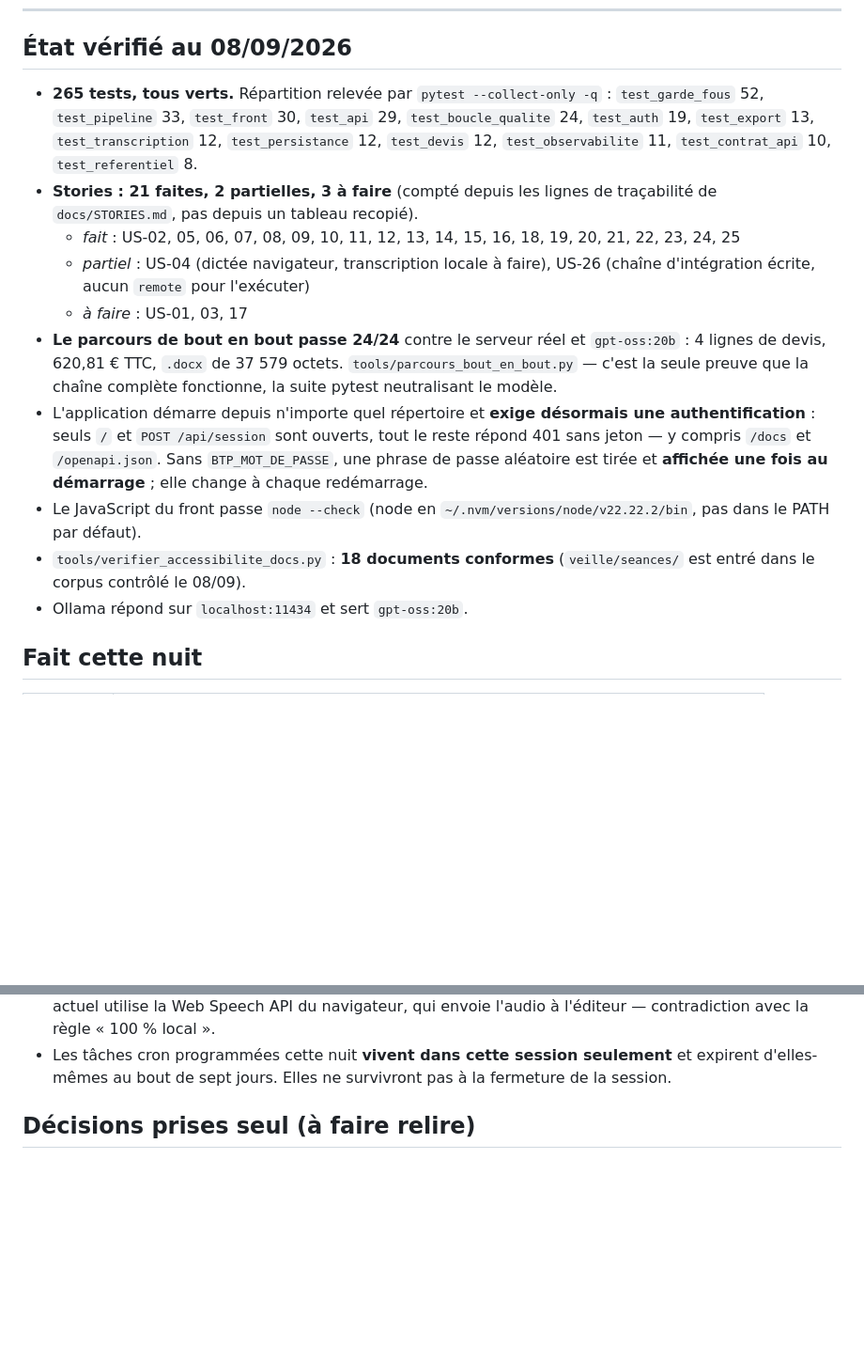
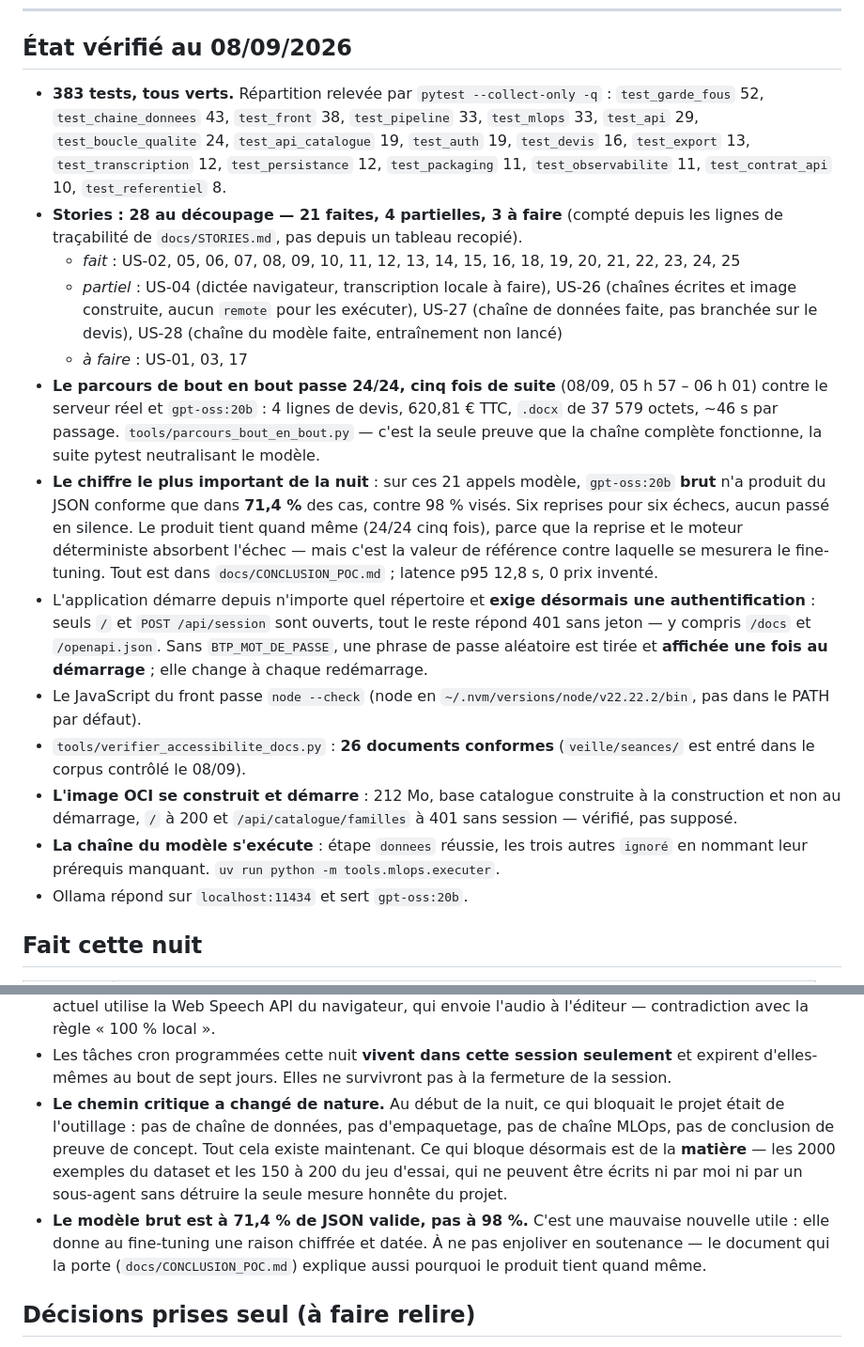
Before and after one commit to M-CHADLI/assistant-devis-btp, a Markdown page: docs/JOURNAL_NUIT.md, 2 parts joined by grey strips. Shown at 94% size. GitHub-like rendering; blank space fills up the shorter version.

```diff
--- a/docs/JOURNAL_NUIT.md
+++ b/docs/JOURNAL_NUIT.md
@@ -39,22 +39,34 @@ Dernière mise à jour : **08/09/2026**, commit `445a8b8`.
 
 ## État vérifié au 08/09/2026
 
-- **265 tests, tous verts.** Répartition relevée par `pytest --collect-only -q` :
-  `test_garde_fous` 52, `test_pipeline` 33, `test_front` 30, `test_api` 29,
-  `test_boucle_qualite` 24, `test_auth` 19, `test_export` 13,
-  `test_transcription` 12, `test_persistance` 12, `test_devis` 12,
+- **383 tests, tous verts.** Répartition relevée par `pytest --collect-only -q` :
+  `test_garde_fous` 52, `test_chaine_donnees` 43, `test_front` 38,
+  `test_pipeline` 33, `test_mlops` 33, `test_api` 29, `test_boucle_qualite` 24,
+  `test_api_catalogue` 19, `test_auth` 19, `test_devis` 16, `test_export` 13,
+  `test_transcription` 12, `test_persistance` 12, `test_packaging` 11,
   `test_observabilite` 11, `test_contrat_api` 10, `test_referentiel` 8.
-- **Stories : 21 faites, 2 partielles, 3 à faire** (compté depuis les lignes de
-  traçabilité de `docs/STORIES.md`, pas depuis un tableau recopié).
+- **Stories : 28 au découpage — 21 faites, 4 partielles, 3 à faire** (compté
+  depuis les lignes de traçabilité de `docs/STORIES.md`, pas depuis un tableau
+  recopié).
   - *fait* : US-02, 05, 06, 07, 08, 09, 10, 11, 12, 13, 14, 15, 16, 18, 19, 20,
     21, 22, 23, 24, 25
   - *partiel* : US-04 (dictée navigateur, transcription locale à faire),
-    US-26 (chaîne d'intégration écrite, aucun `remote` pour l'exécuter)
+    US-26 (chaînes écrites et image construite, aucun `remote` pour les
+    exécuter), US-27 (chaîne de données faite, pas branchée sur le devis),
+    US-28 (chaîne du modèle faite, entraînement non lancé)
   - *à faire* : US-01, 03, 17
-- **Le parcours de bout en bout passe 24/24** contre le serveur réel et
-  `gpt-oss:20b` : 4 lignes de devis, 620,81 € TTC, `.docx` de 37 579 octets.
+- **Le parcours de bout en bout passe 24/24, cinq fois de suite** (08/09,
+  05 h 57 – 06 h 01) contre le serveur réel et `gpt-oss:20b` : 4 lignes de devis,
+  620,81 € TTC, `.docx` de 37 579 octets, ~46 s par passage.
   `tools/parcours_bout_en_bout.py` — c'est la seule preuve que la chaîne complète
   fonctionne, la suite pytest neutralisant le modèle.
+- **Le chiffre le plus important de la nuit** : sur ces 21 appels modèle,
+  `gpt-oss:20b` **brut** n'a produit du JSON conforme que dans **71,4 %** des
+  cas, contre 98 % visés. Six reprises pour six échecs, aucun passé en silence.
+  Le produit tient quand même (24/24 cinq fois), parce que la reprise et le
+  moteur déterministe absorbent l'échec — mais c'est la valeur de référence
+  contre laquelle se mesurera le fine-tuning. Tout est dans
+  `docs/CONCLUSION_POC.md` ; latence p95 12,8 s, 0 prix inventé.
 - L'application démarre depuis n'importe quel répertoire et **exige désormais une
   authentification** : seuls `/` et `POST /api/session` sont ouverts, tout le
   reste répond 401 sans jeton — y compris `/docs` et `/openapi.json`.
@@ -62,8 +74,13 @@ Dernière mise à jour : **08/09/2026**, commit `445a8b8`.
   une fois au démarrage** ; elle change à chaque redémarrage.
 - Le JavaScript du front passe `node --check`
   (node en `~/.nvm/versions/node/v22.22.2/bin`, pas dans le PATH par défaut).
-- `tools/verifier_accessibilite_docs.py` : **18 documents conformes**
+- `tools/verifier_accessibilite_docs.py` : **26 documents conformes**
   (`veille/seances/` est entré dans le corpus contrôlé le 08/09).
+- **L'image OCI se construit et démarre** : 212 Mo, base catalogue construite à
+  la construction et non au démarrage, `/` à 200 et `/api/catalogue/familles` à
+  401 sans session — vérifié, pas supposé.
+- **La chaîne du modèle s'exécute** : étape `donnees` réussie, les trois autres
+  `ignoré` en nommant leur prérequis manquant. `uv run python -m tools.mlops.executer`.
 - Ollama répond sur `localhost:11434` et sert `gpt-oss:20b`.
 
 ## Fait cette nuit
@@ -153,6 +200,16 @@ listées ci-dessous. Nouvelle file :
 - Les tâches cron programmées cette nuit **vivent dans cette session seulement** et
   expirent d'elles-mêmes au bout de sept jours. Elles ne survivront pas à la
   fermeture de la session.
+- **Le chemin critique a changé de nature.** Au début de la nuit, ce qui bloquait
+  le projet était de l'outillage : pas de chaîne de données, pas d'empaquetage,
+  pas de chaîne MLOps, pas de conclusion de preuve de concept. Tout cela existe
+  maintenant. Ce qui bloque désormais est de la **matière** — les 2000 exemples
+  du dataset et les 150 à 200 du jeu d'essai, qui ne peuvent être écrits ni par
+  moi ni par un sous-agent sans détruire la seule mesure honnête du projet.
+- **Le modèle brut est à 71,4 % de JSON valide, pas à 98 %.** C'est une mauvaise
+  nouvelle utile : elle donne au fine-tuning une raison chiffrée et datée. À ne
+  pas enjoliver en soutenance — le document qui la porte
+  (`docs/CONCLUSION_POC.md`) explique aussi pourquoi le produit tient quand même.
 
 ## Décisions prises seul (à faire relire)
 
```
Also changed, not shown: other parts of docs/JOURNAL_NUIT.md (+61 -31 lines).
